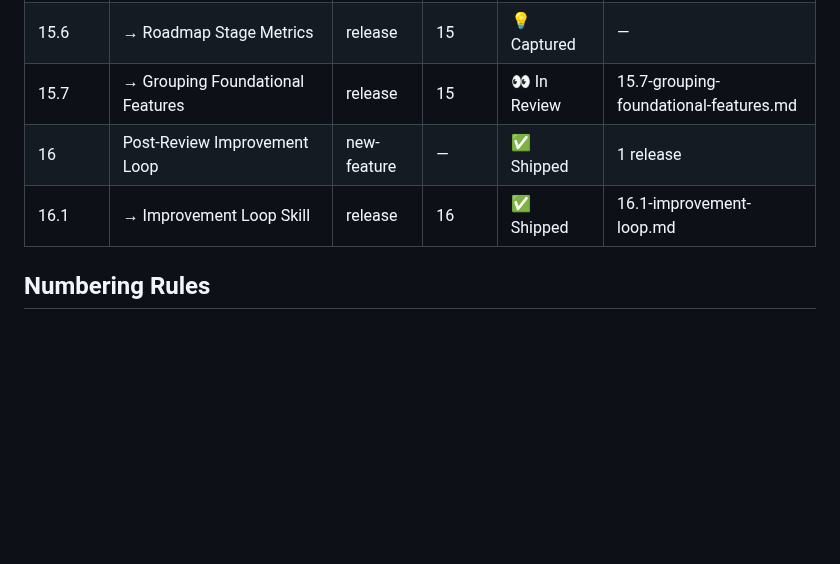
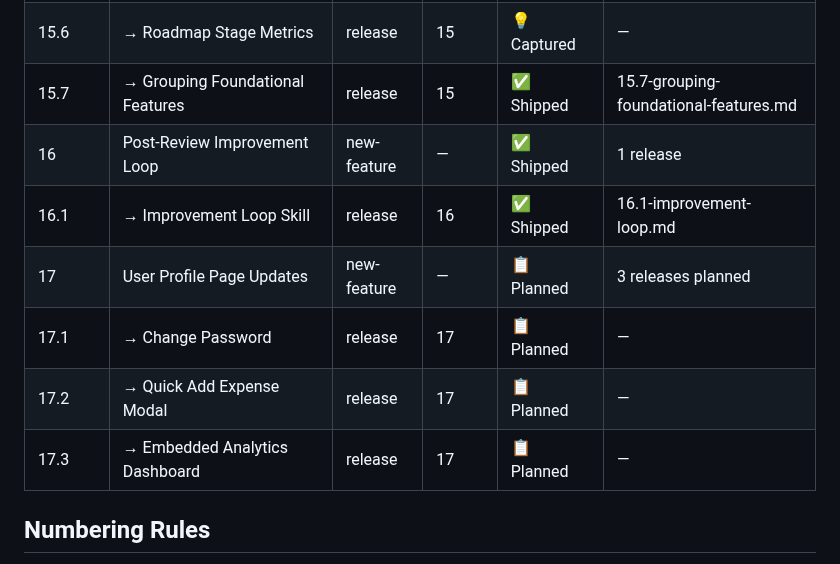
Before and after one commit to shagun008/spendly, a Markdown page: .claude/features/registry.md, the part around the change. Rendered like a GitHub page; blank space fills up the shorter version.

Commit message:
plan: release plan for 17 User Profile Page Updates

```diff
--- a/.claude/features/registry.md
+++ b/.claude/features/registry.md
@@ -58,9 +58,13 @@ Release sub-rows (indented with →) show individual release status.
 | 15.4 | → Release-Level Type Classification | release | 15 | ✅ Shipped | 15.4-release-type-classification.md |
 | 15.5 | → Release Notes Modal | release | 15 | ✅ Shipped | 15.5-release-notes-modal.md |
 | 15.6 | → Roadmap Stage Metrics | release | 15 | 💡 Captured | — |
-| 15.7 | → Grouping Foundational Features | release | 15 | 👀 In Review | 15.7-grouping-foundational-features.md |
+| 15.7 | → Grouping Foundational Features | release | 15 | ✅ Shipped | 15.7-grouping-foundational-features.md |
 | 16 | Post-Review Improvement Loop | new-feature | — | ✅ Shipped | 1 release |
 | 16.1 | → Improvement Loop Skill | release | 16 | ✅ Shipped | 16.1-improvement-loop.md |
+| 17 | User Profile Page Updates | new-feature | — | 📋 Planned | 3 releases planned |
+| 17.1 | → Change Password | release | 17 | 📋 Planned | — |
+| 17.2 | → Quick Add Expense Modal | release | 17 | 📋 Planned | — |
+| 17.3 | → Embedded Analytics Dashboard | release | 17 | 📋 Planned | — |
 
 ## Numbering Rules
 
```
Also changed, not shown: 2 other files.
